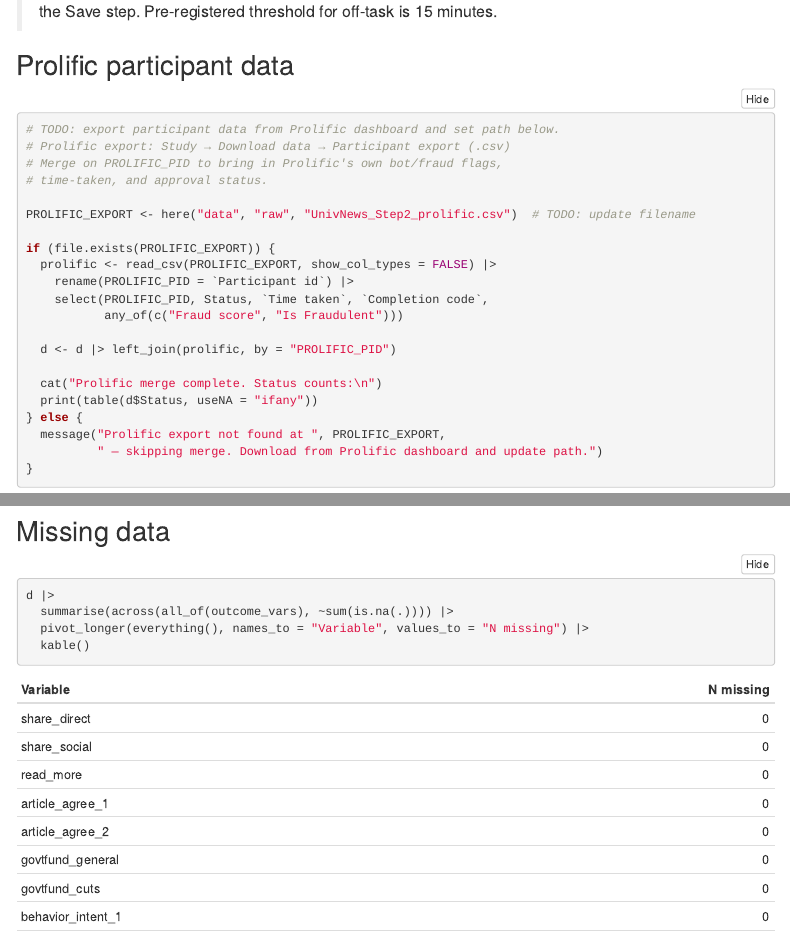
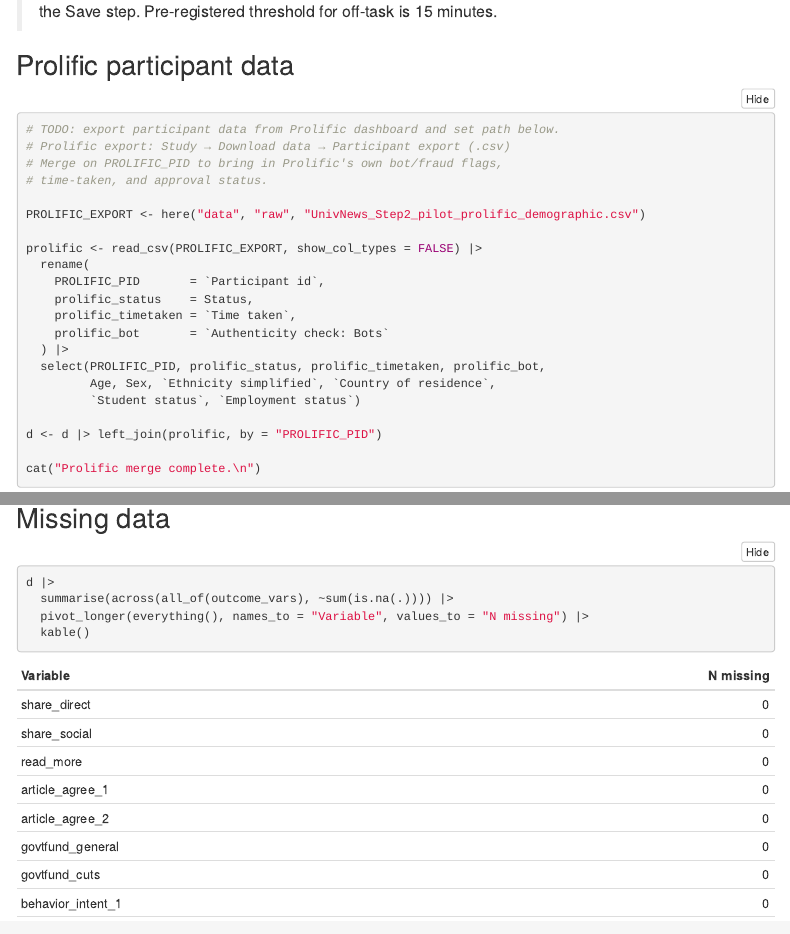
Before and after one commit to cnlab/UniversityNews, an R Markdown document (Step2/analysis/00_clean.Rmd): the page in a window 1100 px wide, from 3530 px down, and a second part further down, joined at a grey line. The pictures show the output file Step2/analysis/00_clean.html that the author committed with the source, opened offline; folded parts are opened; menus at the side of the page are left out.

Commit message:
Add Prolific demographic merge to 00_clean.Rmd
Merges UnivNews_Step2_pilot_prolific_demographic.csv on PROLIFIC_PID. Brings in prolific_status, prolific_timetaken, prolific_bot, and demographics. All 30 participants matched.

Co-Authored-By: Claude Sonnet 4.6 <noreply@anthropic.com>

````diff
--- a/Step2/analysis/00_clean.Rmd
+++ b/Step2/analysis/00_clean.Rmd
@@ -190,22 +190,24 @@
 # Merge on PROLIFIC_PID to bring in Prolific's own bot/fraud flags,
 # time-taken, and approval status.
 
-PROLIFIC_EXPORT <- here("data", "raw", "UnivNews_Step2_prolific.csv")  # TODO: update filename
+PROLIFIC_EXPORT <- here("data", "raw", "UnivNews_Step2_pilot_prolific_demographic.csv")
 
-if (file.exists(PROLIFIC_EXPORT)) {
-  prolific <- read_csv(PROLIFIC_EXPORT, show_col_types = FALSE) |>
-    rename(PROLIFIC_PID = `Participant id`) |>
-    select(PROLIFIC_PID, Status, `Time taken`, `Completion code`,
-           any_of(c("Fraud score", "Is Fraudulent")))
+prolific <- read_csv(PROLIFIC_EXPORT, show_col_types = FALSE) |>
+  rename(
+    PROLIFIC_PID       = `Participant id`,
+    prolific_status    = Status,
+    prolific_timetaken = `Time taken`,
+    prolific_bot       = `Authenticity check: Bots`
+  ) |>
+  select(PROLIFIC_PID, prolific_status, prolific_timetaken, prolific_bot,
+         Age, Sex, `Ethnicity simplified`, `Country of residence`,
+         `Student status`, `Employment status`)
 
-  d <- d |> left_join(prolific, by = "PROLIFIC_PID")
+d <- d |> left_join(prolific, by = "PROLIFIC_PID")
 
-  cat("Prolific merge complete. Status counts:\n")
-  print(table(d$Status, useNA = "ifany"))
-} else {
-  message("Prolific export not found at ", PROLIFIC_EXPORT,
-          " — skipping merge. Download from Prolific dashboard and update path.")
-}
+cat("Prolific merge complete.\n")
+cat("Status:\n"); print(table(d$prolific_status, useNA = "ifany"))
+cat("\nBot check:\n"); print(table(d$prolific_bot, useNA = "ifany"))
 ```
 
 ## Missing data
````
Also changed, not shown: Step2/analysis/00_clean.html, Step2/analysis/step2_clean.rds.
